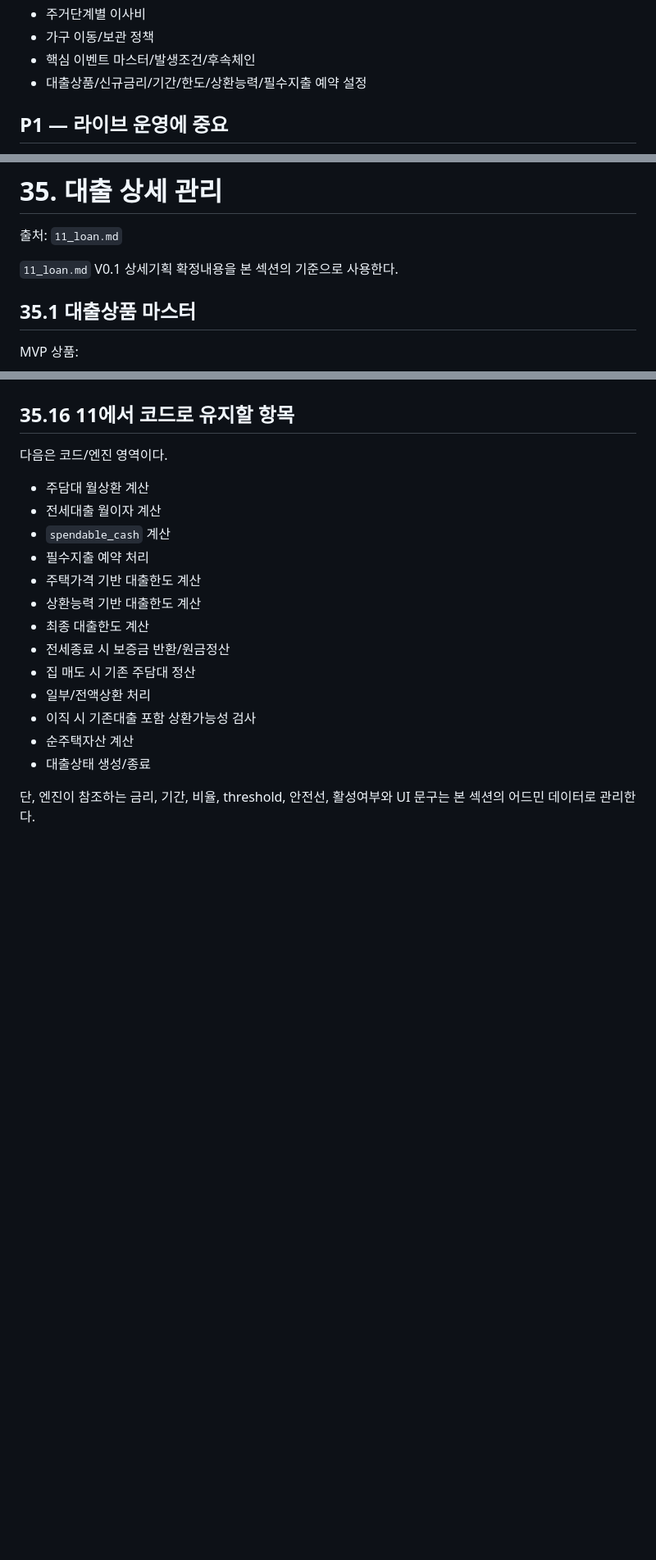
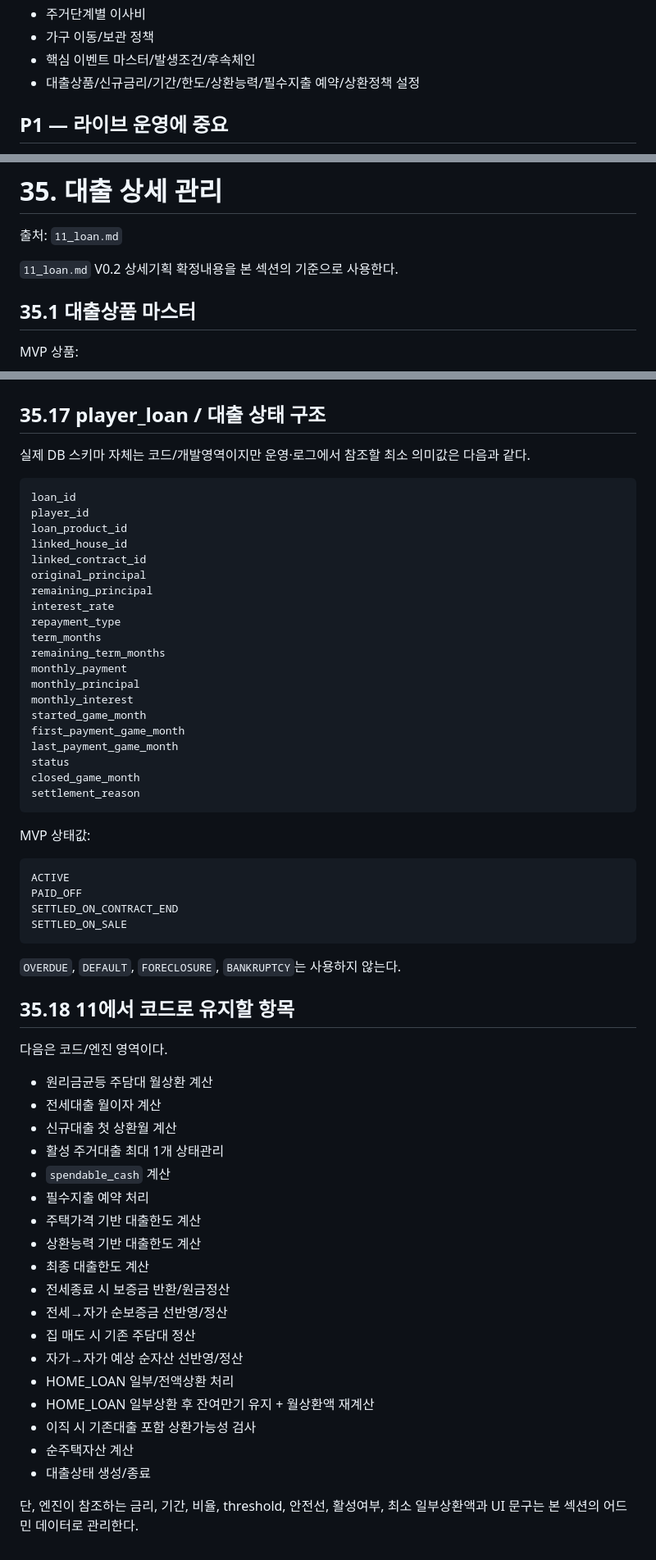
Before and after one commit to superhippoo/RealEstate, a Markdown page: 15_admin.md, 3 parts joined by grey strips. Shown at 82% size. GitHub-like rendering; blank space fills up the shorter version.

````diff
--- a/15_admin.md
+++ b/15_admin.md
@@ -1639,7 +1645,7 @@ is_active
 - 주거단계별 이사비
 - 가구 이동/보관 정책
 - 핵심 이벤트 마스터/발생조건/후속체인
-- 대출상품/신규금리/기간/한도/상환능력/필수지출 예약 설정
+- 대출상품/신규금리/기간/한도/상환능력/필수지출 예약/상환정책 설정
 
 ## P1 — 라이브 운영에 중요
 
@@ -2919,7 +2925,7 @@ fixed_max
 
 출처: `11_loan.md`
 
-`11_loan.md` V0.1 상세기획 확정내용을 본 섹션의 기준으로 사용한다.
+`11_loan.md` V0.2 상세기획 확정내용을 본 섹션의 기준으로 사용한다.
 
 ## 35.1 대출상품 마스터
 
@@ -3227,21 +3318,64 @@ estimated_sale_price_modifier
 - 부족액 CTA → 부업 전환율
 
-## 35.16 11에서 코드로 유지할 항목
+## 35.17 player_loan / 대출 상태 구조
+
+실제 DB 스키마 자체는 코드/개발영역이지만 운영·로그에서 참조할 최소 의미값은 다음과 같다.
+
+```text
+loan_id
+player_id
+loan_product_id
+linked_house_id
+linked_contract_id
+original_principal
+remaining_principal
+interest_rate
+repayment_type
+term_months
+remaining_term_months
+monthly_payment
+monthly_principal
+monthly_interest
+started_game_month
+first_payment_game_month
+last_payment_game_month
+status
+closed_game_month
+settlement_reason
+```
+
+MVP 상태값:
+
+```text
+ACTIVE
+PAID_OFF
+SETTLED_ON_CONTRACT_END
+SETTLED_ON_SALE
+```
+
+`OVERDUE`, `DEFAULT`, `FORECLOSURE`, `BANKRUPTCY`는 사용하지 않는다.
+
+## 35.18 11에서 코드로 유지할 항목
 
 다음은 코드/엔진 영역이다.
 
-- 주담대 월상환 계산
+- 원리금균등 주담대 월상환 계산
 - 전세대출 월이자 계산
+- 신규대출 첫 상환월 계산
+- 활성 주거대출 최대 1개 상태관리
 - `spendable_cash` 계산
 - 필수지출 예약 처리
 - 주택가격 기반 대출한도 계산
 - 상환능력 기반 대출한도 계산
 - 최종 대출한도 계산
 - 전세종료 시 보증금 반환/원금정산
+- 전세→자가 순보증금 선반영/정산
 - 집 매도 시 기존 주담대 정산
-- 일부/전액상환 처리
+- 자가→자가 예상 순자산 선반영/정산
+- HOME_LOAN 일부/전액상환 처리
+- HOME_LOAN 일부상환 후 잔여만기 유지 + 월상환액 재계산
 - 이직 시 기존대출 포함 상환가능성 검사
 - 순주택자산 계산
 - 대출상태 생성/종료
 
-단, 엔진이 참조하는 금리, 기간, 비율, threshold, 안전선, 활성여부와 UI 문구는 본 섹션의 어드민 데이터로 관리한다.
+단, 엔진이 참조하는 금리, 기간, 비율, threshold, 안전선, 활성여부, 최소 일부상환액과 UI 문구는 본 섹션의 어드민 데이터로 관리한다.
````
Also changed, not shown: other parts of 15_admin.md (+135 -44 lines).
